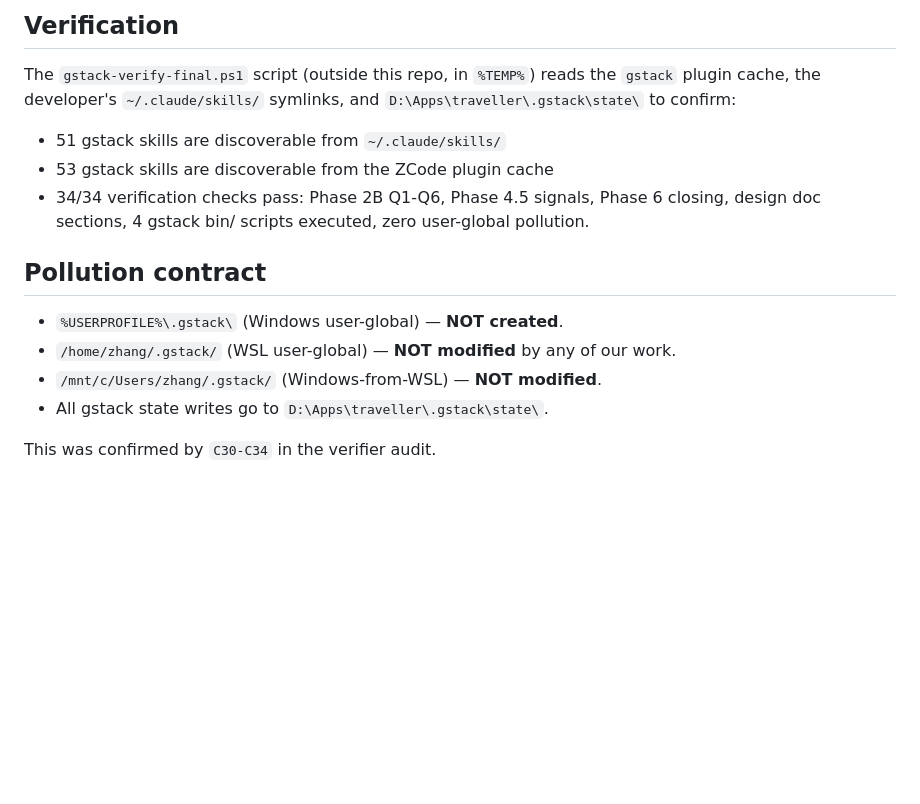
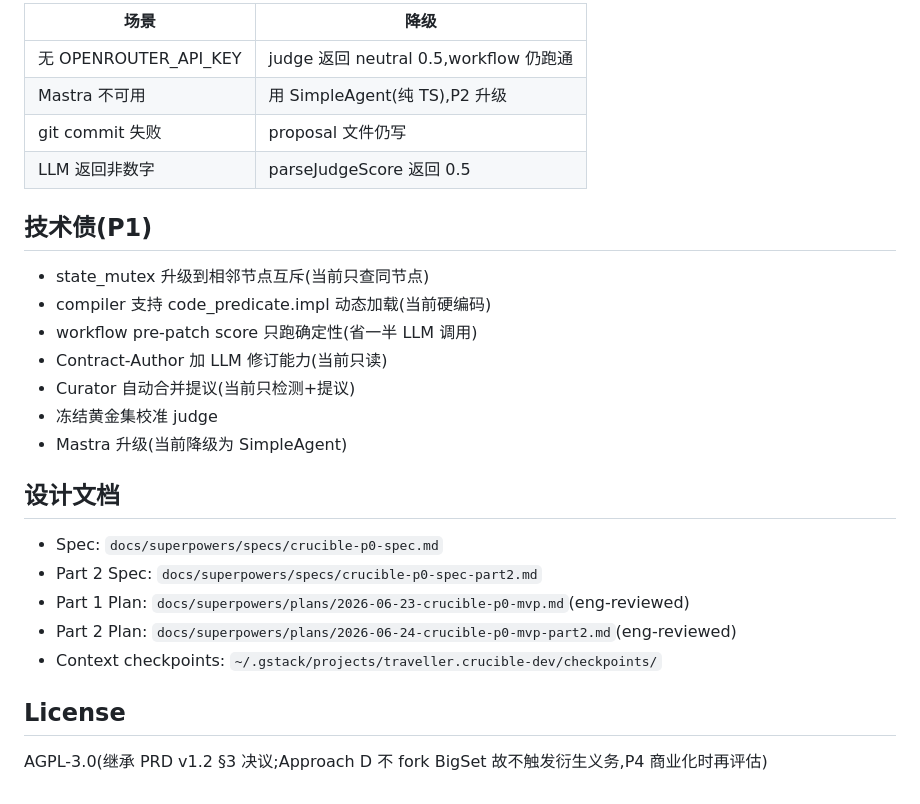
Before and after one commit to zzhan111/crucible, a Markdown page: README.md, the part around one of its changes. Drawn GitHub-style; blank space fills up the shorter version.

Commit message:
docs: README with P0 验收 + 架构 + 快速开始 + 技术债

```diff
--- a/README.md
+++ b/README.md
@@ -48,21 +76,29 @@ Four worktrees, all branching from the same initial commit:
 
-## Verification
+| 场景 | 降级 |
+|---|---|
+| 无 OPENROUTER_API_KEY | judge 返回 neutral 0.5,workflow 仍跑通 |
+| Mastra 不可用 | 用 SimpleAgent(纯 TS),P2 升级 |
+| git commit 失败 | proposal 文件仍写 |
+| LLM 返回非数字 | parseJudgeScore 返回 0.5 |
 
-The `gstack-verify-final.ps1` script (outside this repo, in `%TEMP%`) reads the
-`gstack` plugin cache, the developer's `~/.claude/skills/` symlinks, and
-`D:\Apps\traveller\.gstack\state\` to confirm:
+## 技术债(P1)
 
-- 51 gstack skills are discoverable from `~/.claude/skills/`
-- 53 gstack skills are discoverable from the ZCode plugin cache
-- 34/34 verification checks pass: Phase 2B Q1-Q6, Phase 4.5 signals, Phase 6
-  closing, design doc sections, 4 gstack bin/ scripts executed, zero
-  user-global pollution.
+- state_mutex 升级到相邻节点互斥(当前只查同节点)
+- compiler 支持 code_predicate.impl 动态加载(当前硬编码)
+- workflow pre-patch score 只跑确定性(省一半 LLM 调用)
+- Contract-Author 加 LLM 修订能力(当前只读)
+- Curator 自动合并提议(当前只检测+提议)
+- 冻结黄金集校准 judge
+- Mastra 升级(当前降级为 SimpleAgent)
 
-## Pollution contract
+## 设计文档
 
-- `%USERPROFILE%\.gstack\` (Windows user-global) — **NOT created**.
-- `/home/zhang/.gstack/` (WSL user-global) — **NOT modified** by any of our work.
-- `/mnt/c/Users/zhang/.gstack/` (Windows-from-WSL) — **NOT modified**.
-- All gstack state writes go to `D:\Apps\traveller\.gstack\state\`.
+- Spec: `docs/superpowers/specs/crucible-p0-spec.md`
+- Part 2 Spec: `docs/superpowers/specs/crucible-p0-spec-part2.md`
+- Part 1 Plan: `docs/superpowers/plans/2026-06-23-crucible-p0-mvp.md`(eng-reviewed)
+- Part 2 Plan: `docs/superpowers/plans/2026-06-24-crucible-p0-mvp-part2.md`(eng-reviewed)
+- Context checkpoints: `~/.gstack/projects/traveller.crucible-dev/checkpoints/`
 
-This was confirmed by `C30-C34` in the verifier audit.
+## License
+
+AGPL-3.0(继承 PRD v1.2 §3 决议;Approach D 不 fork BigSet 故不触发衍生义务,P4 商业化时再评估)
```
Also changed, not shown: other parts of README.md (+61 -33 lines).
